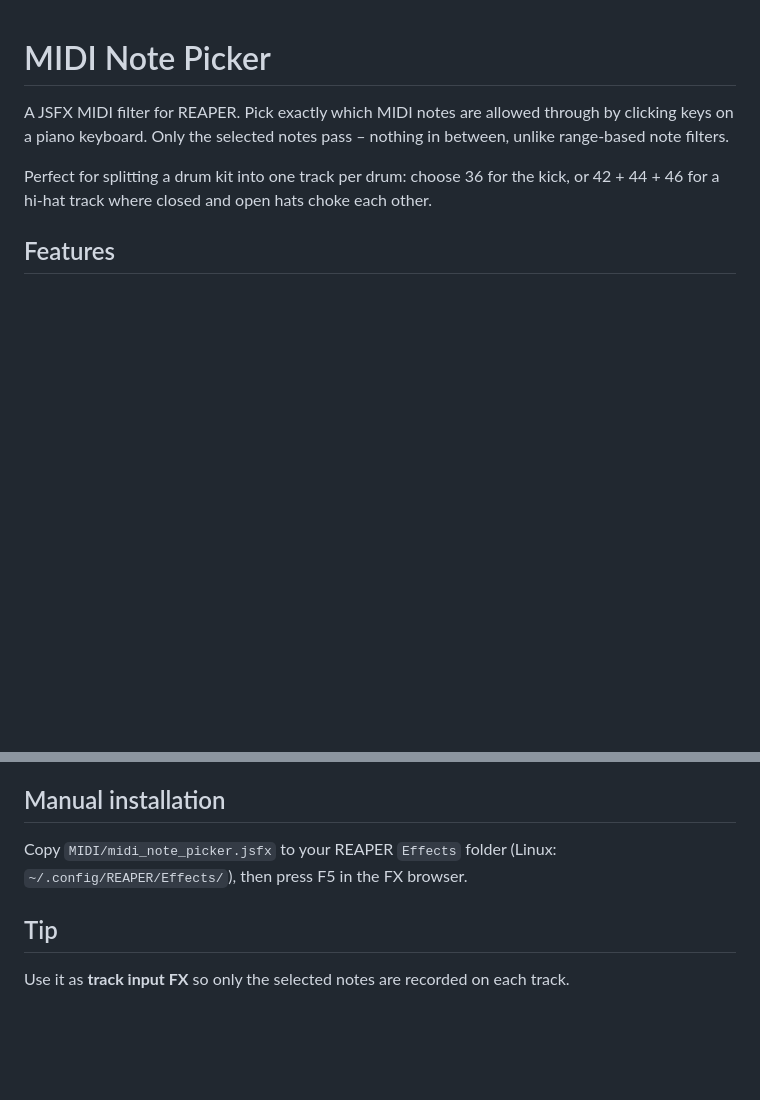
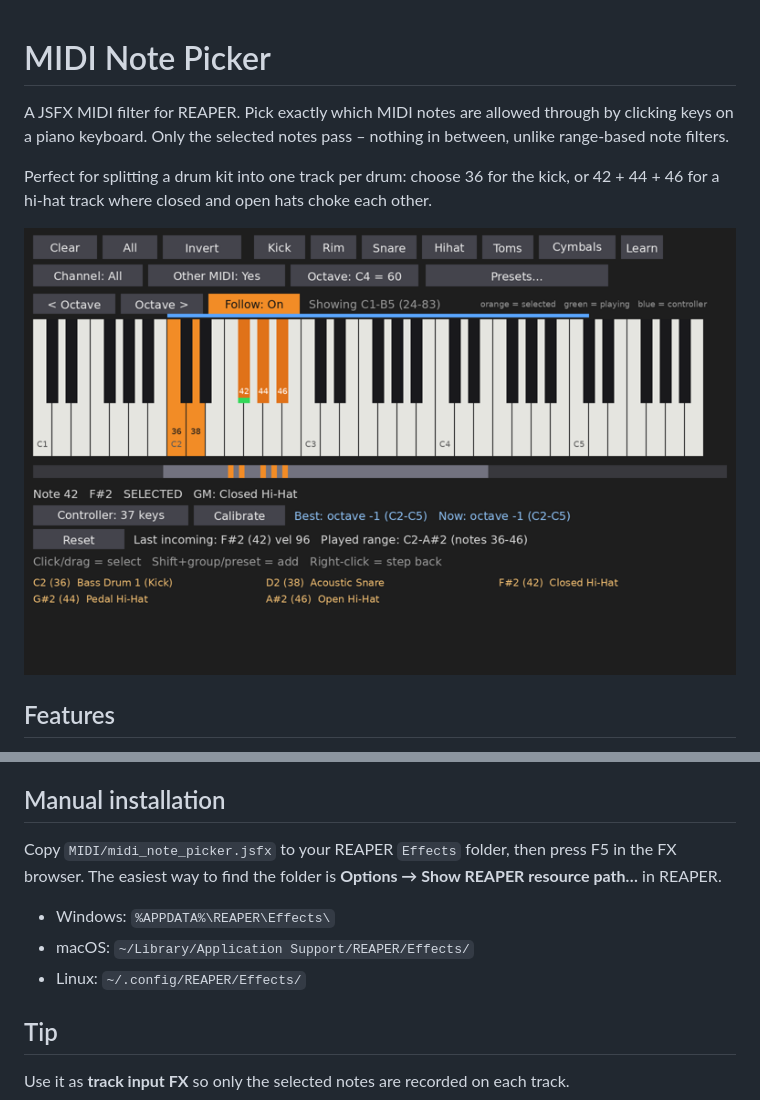
Before and after one commit to haugerglenn06-maker/midi-note-picker, a Markdown page: README.md, 2 parts joined by grey strips. GitHub-like rendering; pictures changed too: images/midi-note-picker.png (added); blank space fills up the shorter version.

```diff
--- a/README.md
+++ b/README.md
@@ -6,6 +6,8 @@ between, unlike range-based note filters.
 
 Perfect for splitting a drum kit into one track per drum: choose 36 for the kick,
 or 42 + 44 + 46 for a hi-hat track where closed and open hats choke each other.
+
+![MIDI Note Picker user interface](images/midi-note-picker.png)
 
 ## Features
 - Clickable 5-octave piano keyboard – click or drag to select notes
@@ -27,8 +29,12 @@ or 42 + 44 + 46 for a hi-hat track where closed and open hats choke each other.
 3. **Extensions → ReaPack → Browse packages**, search for *MIDI Note Picker* and install.
 
 ## Manual installation
-Copy `MIDI/midi_note_picker.jsfx` to your REAPER `Effects` folder
-(Linux: `~/.config/REAPER/Effects/`), then press F5 in the FX browser.
+Copy `MIDI/midi_note_picker.jsfx` to your REAPER `Effects` folder, then press F5 in the FX browser.
+The easiest way to find the folder is **Options → Show REAPER resource path…** in REAPER.
+
+- Windows: `%APPDATA%\REAPER\Effects\`
+- macOS: `~/Library/Application Support/REAPER/Effects/`
+- Linux: `~/.config/REAPER/Effects/`
 
 ## Tip
 Use it as **track input FX** so only the selected notes are recorded on each track.
```
